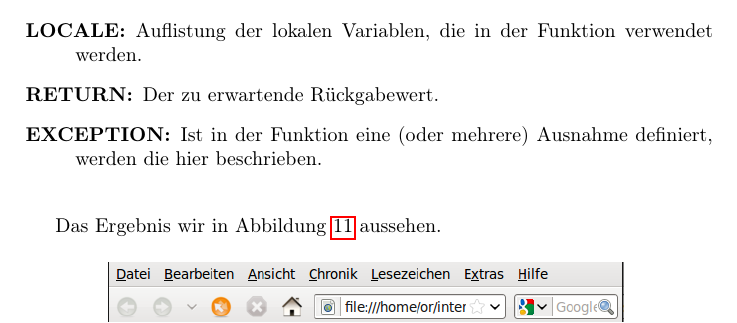
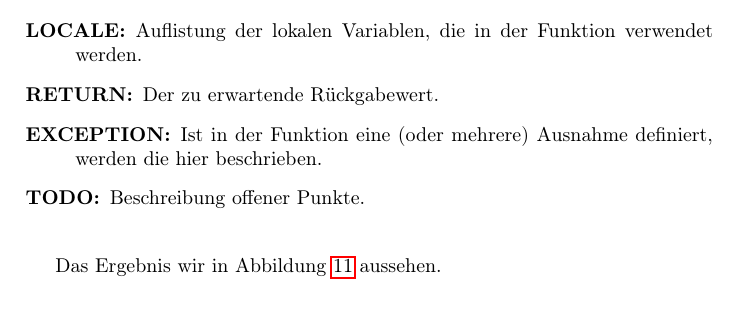
Before and after one commit to Open-Sharedroot/Open-Sharedroot-Dracut, a LaTeX document (doc/DE_de/develop_doc.tex): part of page 21 of 23, cut so that both start at the same text. Compiled offline with pdfLaTeX.

Commit message:
continue working on new doc-system.

```diff
--- a/doc/DE_de/develop_doc.tex
+++ b/doc/DE_de/develop_doc.tex
@@ -730,6 +730,7 @@ Generell: Alle Kommentare die berücksichtigt werden sollen müssen mit zwei Rau
  \item[LOCALE:] Auflistung der lokalen Variablen, die in der Funktion verwendet werden.
  \item[RETURN:] Der zu erwartende Rückgabewert.
  \item[EXCEPTION:] Ist in der Funktion eine (oder mehrere) Ausnahme definiert, werden die hier beschrieben.
+ \item[TODO:] Beschreibung offener Punkte.
  \end{description}
 
 \bigskip
```
Also changed, not shown: 4 other files.
